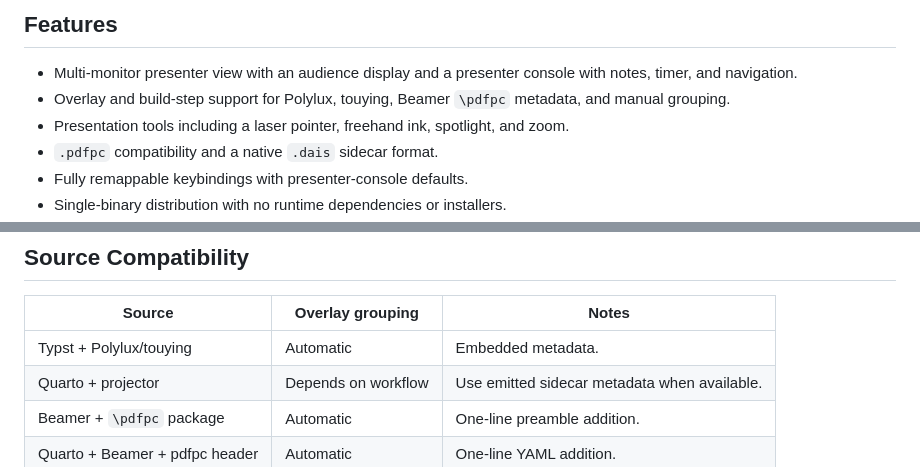
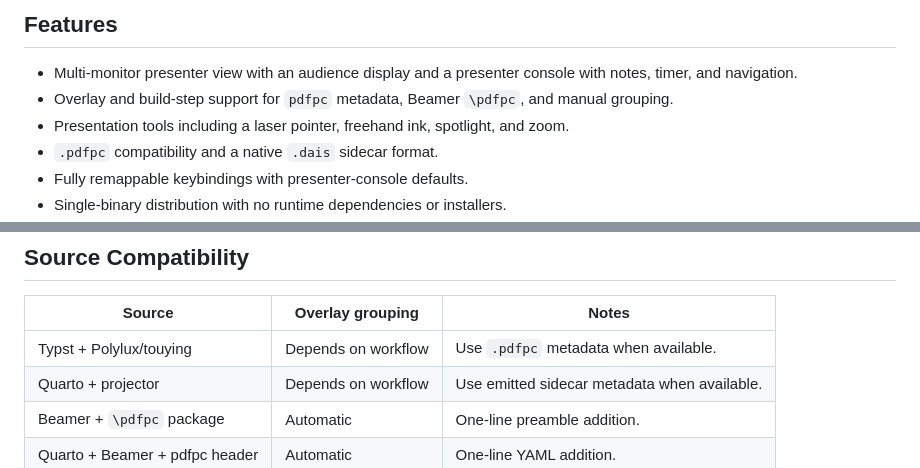
Before and after one commit to christopherkenny/dais, a Markdown page: README.md, 2 parts joined by grey strips. GitHub-like rendering.

```diff
--- a/README.md
+++ b/README.md
@@ -9,7 +9,7 @@ Dais is designed for straightforward installation, reliable operation in real pr
 ## Features
 
 - Multi-monitor presenter view with an audience display and a presenter console with notes, timer, and navigation.
-- Overlay and build-step support for Polylux, touying, Beamer `\pdfpc` metadata, and manual grouping.
+- Overlay and build-step support for `pdfpc` metadata, Beamer `\pdfpc`, and manual grouping.
 - Presentation tools including a laser pointer, freehand ink, spotlight, and zoom.
 - `.pdfpc` compatibility and a native `.dais` sidecar format.
 - Fully remappable keybindings with presenter-console defaults.
@@ -65,7 +65,7 @@ The binary will be at `target/release/dais` (or `dais.exe` on Windows).
 
 | Source | Overlay grouping | Notes |
 |---|---|---|
-| Typst + Polylux/touying | Automatic | Embedded metadata. |
+| Typst + Polylux/touying | Depends on workflow | Use `.pdfpc` metadata when available. |
 | Quarto + projector | Depends on workflow | Use emitted sidecar metadata when available. |
 | Beamer + `\pdfpc` package | Automatic | One-line preamble addition. |
 | Quarto + Beamer + pdfpc header | Automatic | One-line YAML addition. |
```
Also changed, not shown: docs/source-compatibility.md (deleted, +0 -104 lines).
